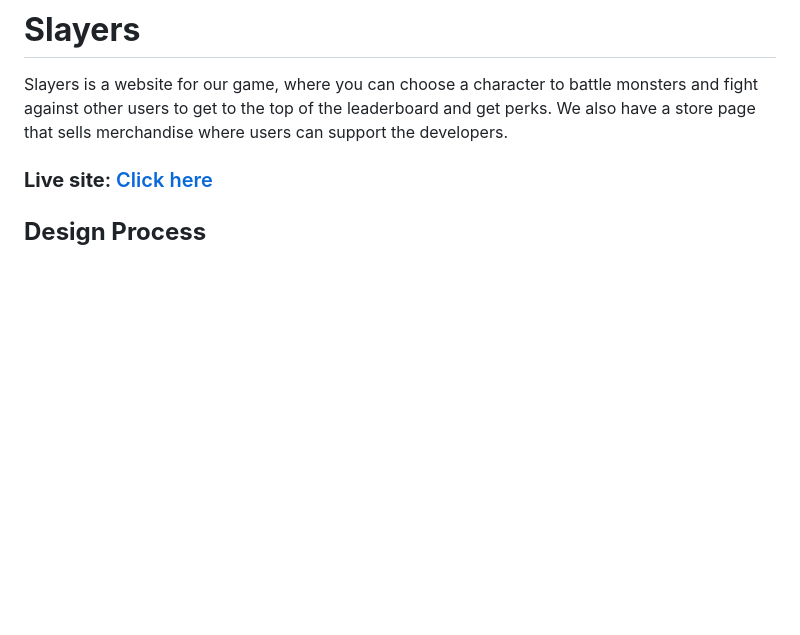
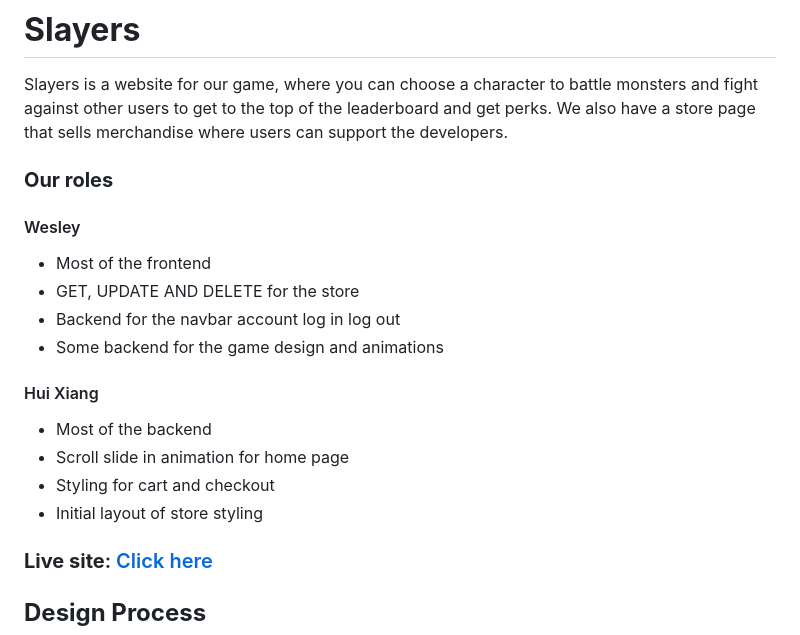
Before and after one commit to huixianglim/ASG2, a Markdown page: README.md, the part around one of its changes. GitHub-like rendering; blank space fills up the shorter version.

```diff
--- a/README.md
+++ b/README.md
@@ -1,6 +1,22 @@
 # **Slayers**
 
 Slayers is a website for our game, where you can choose a character to battle monsters and fight against other users to get to the top of the leaderboard and get perks. We also have a store page that sells merchandise where users can support the developers.
+
+### **Our roles**
+
+#### Wesley
+
+- Most of the frontend
+- GET, UPDATE AND DELETE for the store
+- Backend for the navbar account log in log out
+- Some backend for the game design and animations
+
+#### Hui Xiang
+
+- Most of the backend
+- Scroll slide in animation for home page
+- Styling for cart and checkout
+- Initial layout of store styling
 
 ### **Live site**: [Click here](https://huixianglim.github.io/ASG2/)
 
```
Also changed, not shown: other parts of README.md (+100 -10 lines).
